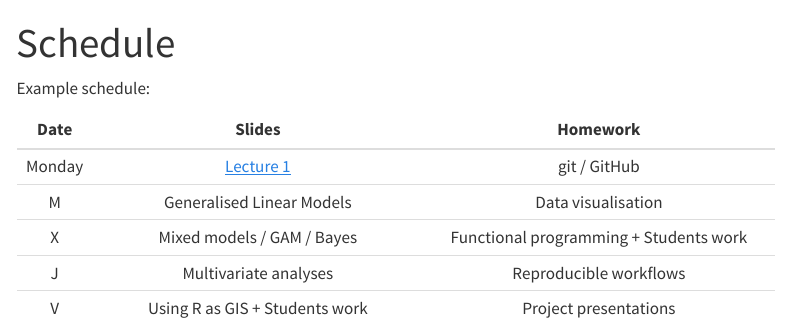
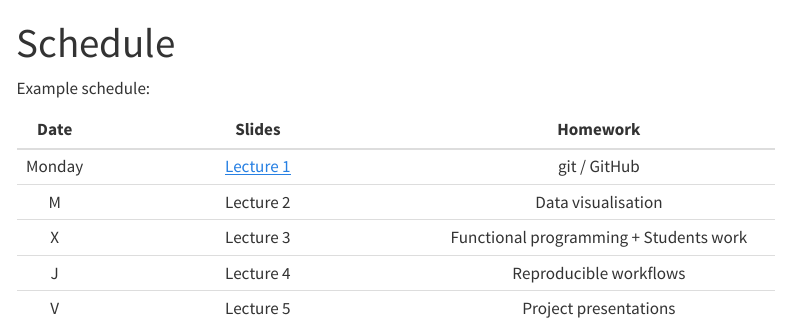
Before and after one commit to karamccor/bios645-sp24, a Quarto document (schedule.qmd): the page in a window 1100 px wide, from its top. Rendered offline with R 4.5, knitr and Pandoc in place of Quarto, with nearby package versions; menus at the side of the page are left out.

Commit message:
change to lecture names

```diff
--- a/schedule.qmd
+++ b/schedule.qmd
@@ -6,8 +6,8 @@ Example schedule:
 
 |  Date   |                Slides              |          Homework                     |
 |:-------:|:-----------------------------------:|:--------------------------------------:|
-|  Monday  | [Lecture 1](lectures/lecture1.qmd)           | git / GitHub                           |
-|  M  | Generalised Linear Models           | Data visualisation                     |
-|  X  | Mixed models / GAM / Bayes          | Functional programming + Students work |
-|  J  | Multivariate analyses               | Reproducible workflows                 |
-|  V  | Using R as GIS + Students work      | Project presentations                  |
+|  Monday  | [Lecture 1](lectures/lecture1.qmd)   | git / GitHub                           |
+|  M  | Lecture 2           | Data visualisation                     |
+|  X  | Lecture 3          | Functional programming + Students work |
+|  J  | Lecture 4               | Reproducible workflows                 |
+|  V  | Lecture 5      | Project presentations                  |
```
